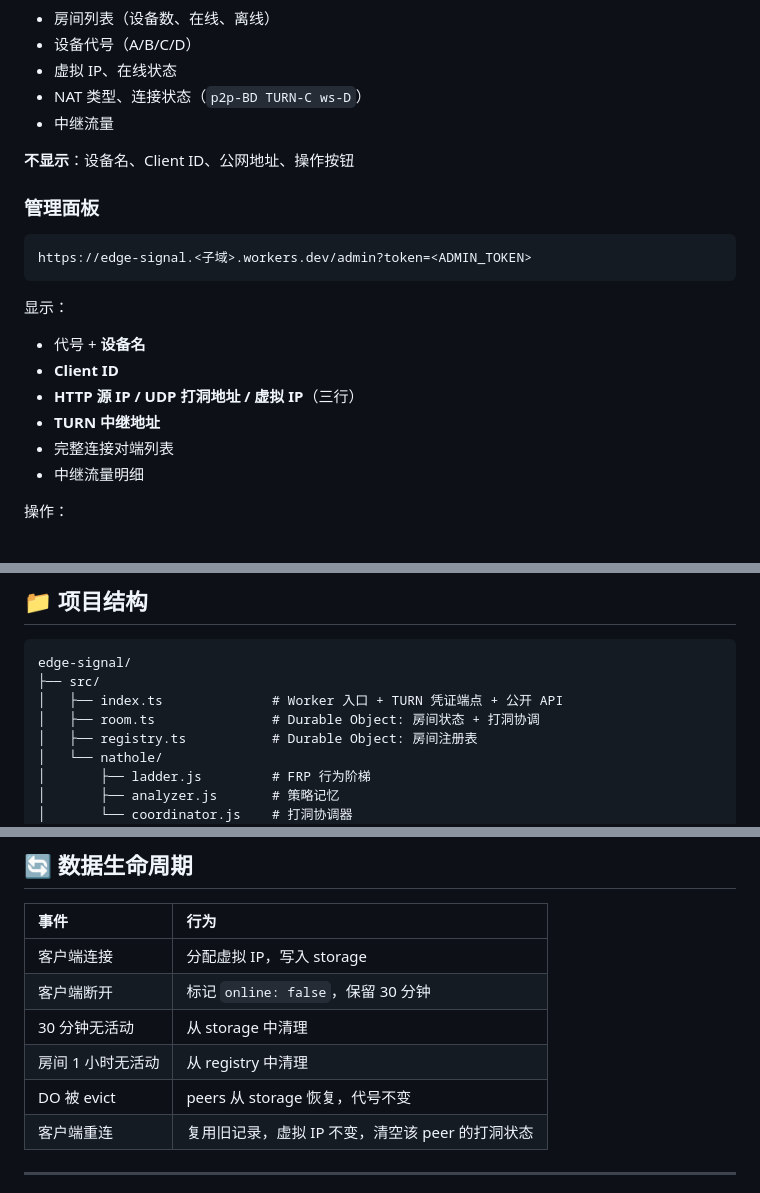
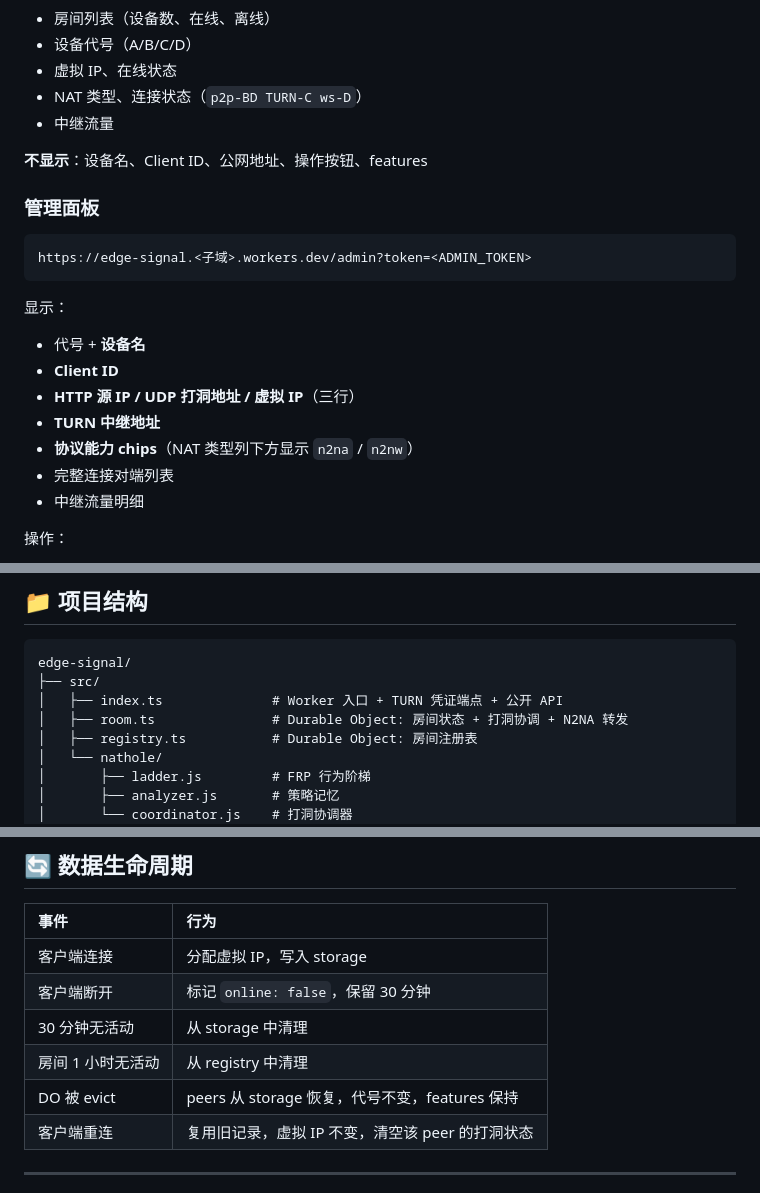
Before and after one commit to goyo123321/edge-signal, a Markdown page: README.md, 3 parts joined by grey strips. Rendered like a GitHub page.

```diff
--- a/README.md
+++ b/README.md
@@ -502,7 +551,7 @@ https://edge-signal.<子域>.workers.dev/
 - NAT 类型、连接状态（`p2p-BD TURN-C ws-D`）
 - 中继流量
 
-**不显示**：设备名、Client ID、公网地址、操作按钮
+**不显示**：设备名、Client ID、公网地址、操作按钮、features
 
 ### 管理面板
 
@@ -515,6 +564,7 @@ https://edge-signal.<子域>.workers.dev/admin?token=<ADMIN_TOKEN>
 - **Client ID**
 - **HTTP 源 IP / UDP 打洞地址 / 虚拟 IP**（三行）
 - **TURN 中继地址**
+- **协议能力 chips**（NAT 类型列下方显示 `n2na` / `n2nw`）
 - 完整连接对端列表
 - 中继流量明细
 
@@ -590,7 +648,7 @@ https://edge-signal.<子域>.workers.dev/admin?token=<ADMIN_TOKEN>
 edge-signal/
 ├── src/
 │   ├── index.ts              # Worker 入口 + TURN 凭证端点 + 公开 API
-│   ├── room.ts               # Durable Object: 房间状态 + 打洞协调
+│   ├── room.ts               # Durable Object: 房间状态 + 打洞协调 + N2NA 转发
 │   ├── registry.ts           # Durable Object: 房间注册表
 │   └── nathole/
 │       ├── ladder.js         # FRP 行为阶梯
@@ -617,7 +675,7 @@ edge-signal/
 | 客户端断开 | 标记 `online: false`，保留 30 分钟 |
 | 30 分钟无活动 | 从 storage 中清理 |
 | 房间 1 小时无活动 | 从 registry 中清理 |
-| DO 被 evict | peers 从 storage 恢复，代号不变 |
+| DO 被 evict | peers 从 storage 恢复，代号不变，features 保持 |
 | 客户端重连 | 复用旧记录，虚拟 IP 不变，清空该 peer 的打洞状态 |
 
 ---
```
Also changed, not shown: other parts of README.md (+85 -6 lines).
